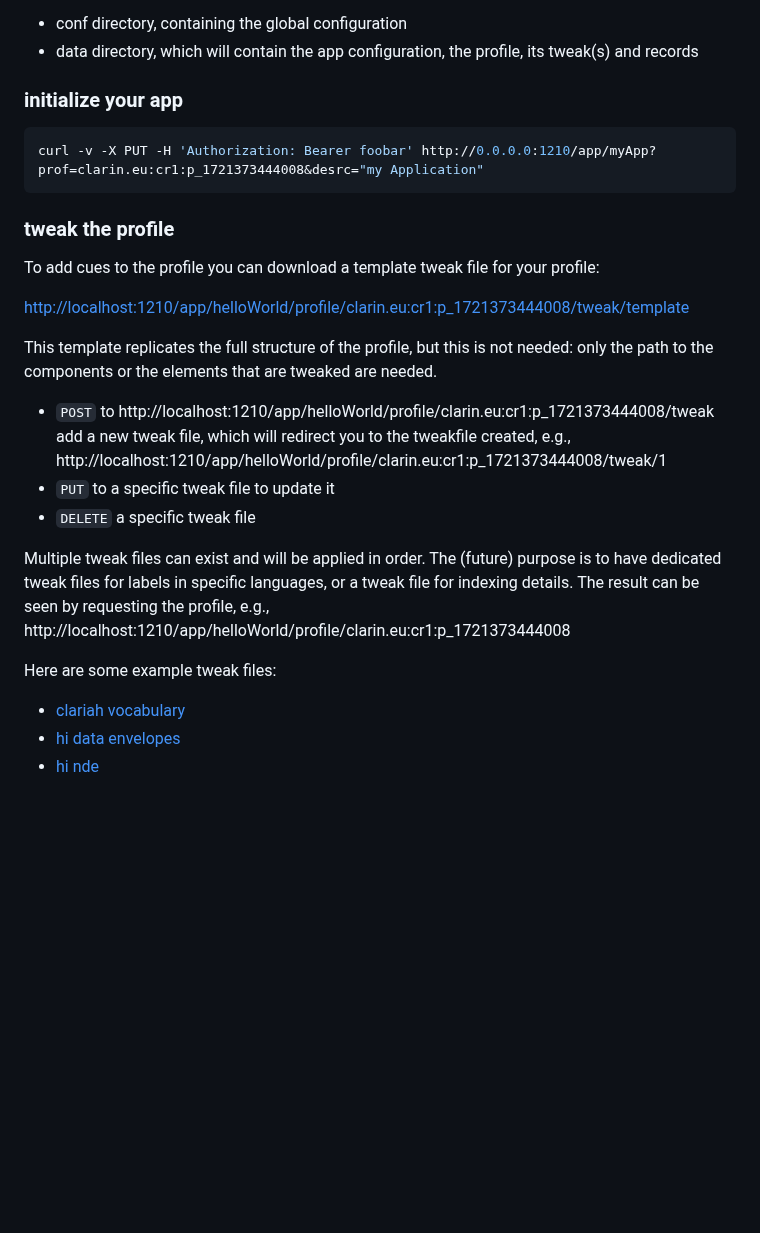
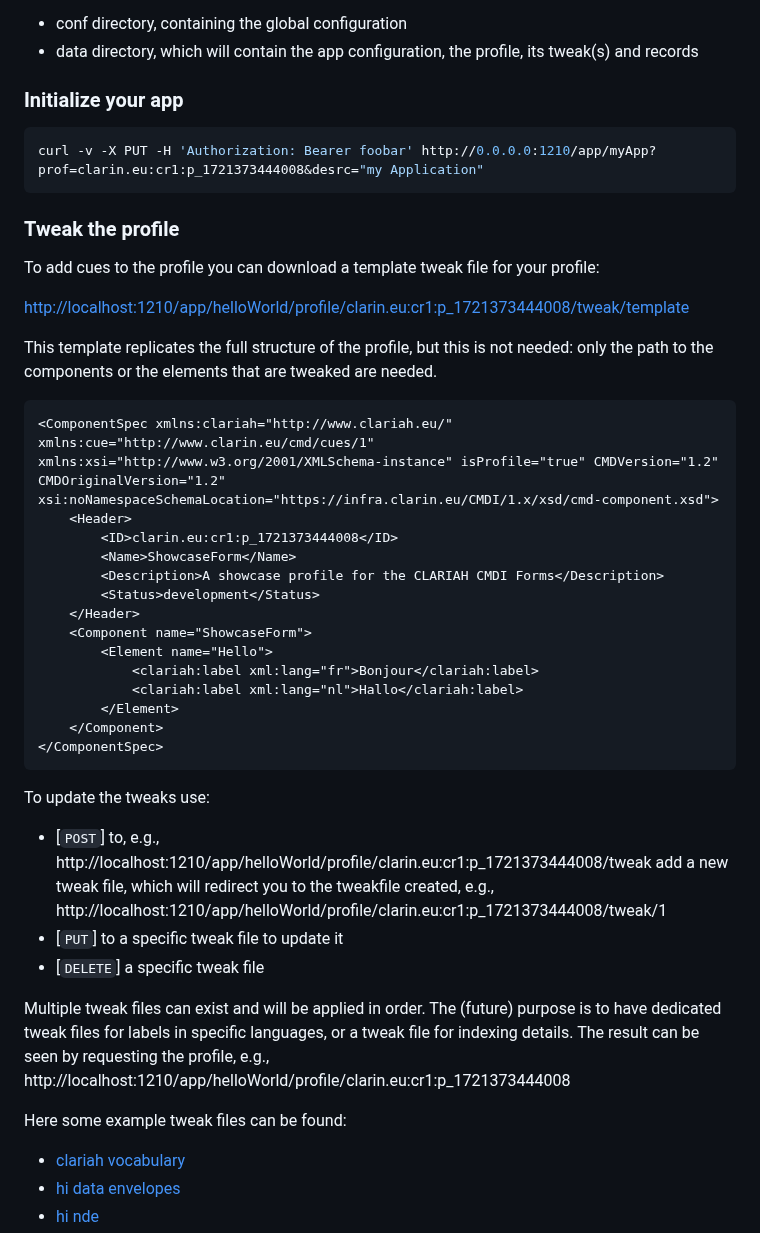
Before and after one commit to knaw-huc/service-huc-editor, a Markdown page: README.md, the part around one of its changes. Drawn GitHub-style; blank space fills up the shorter version.

````diff
--- a/README.md
+++ b/README.md
@@ -59,13 +59,13 @@ This mounts both the local
 - conf directory, containing the global configuration
 - data directory, which will contain the app configuration, the profile, its tweak(s) and records
 
-### initialize your app
+### Initialize your app
 
 ```sh
 curl -v -X PUT -H 'Authorization: Bearer foobar' http://0.0.0.0:1210/app/myApp?prof=clarin.eu:cr1:p_1721373444008&desrc="my Application"
 ```
 
-### tweak the profile
+### Tweak the profile
 
 To add cues to the profile you can download a template tweak file for your profile:
 
@@ -73,13 +73,31 @@ To add cues to the profile you can download a template tweak file for your profi
 
 This template replicates the full structure of the profile, but this is not needed: only the path to the components or the elements that are tweaked are needed.
 
-- ``POST`` to http://localhost:1210/app/helloWorld/profile/clarin.eu:cr1:p_1721373444008/tweak add a new tweak file, which will redirect you to the tweakfile created, e.g., http://localhost:1210/app/helloWorld/profile/clarin.eu:cr1:p_1721373444008/tweak/1
-- ``PUT`` to a specific tweak file to update it
-- ``DELETE`` a specific tweak file
+```xml
+<ComponentSpec xmlns:clariah="http://www.clariah.eu/" xmlns:cue="http://www.clarin.eu/cmd/cues/1" xmlns:xsi="http://www.w3.org/2001/XMLSchema-instance" isProfile="true" CMDVersion="1.2" CMDOriginalVersion="1.2" xsi:noNamespaceSchemaLocation="https://infra.clarin.eu/CMDI/1.x/xsd/cmd-component.xsd">
+    <Header>
+        <ID>clarin.eu:cr1:p_1721373444008</ID>
+        <Name>ShowcaseForm</Name>
+        <Description>A showcase profile for the CLARIAH CMDI Forms</Description>
+        <Status>development</Status>
+    </Header>
+    <Component name="ShowcaseForm">
+        <Element name="Hello">
+            <clariah:label xml:lang="fr">Bonjour</clariah:label>
+            <clariah:label xml:lang="nl">Hallo</clariah:label>
+        </Element>
+    </Component>
+</ComponentSpec>
+```
+
+To update the tweaks use:
+- \[``POST``\] to, e.g., http://localhost:1210/app/helloWorld/profile/clarin.eu:cr1:p_1721373444008/tweak add a new tweak file, which will redirect you to the tweakfile created, e.g., http://localhost:1210/app/helloWorld/profile/clarin.eu:cr1:p_1721373444008/tweak/1
+- \[``PUT``\] to a specific tweak file to update it
+- \[``DELETE``\] a specific tweak file
 
 Multiple tweak files can exist and will be applied in order. The (future) purpose is to have dedicated tweak files for labels in specific languages, or a tweak file for indexing details. The result can be seen by requesting the profile, e.g., http://localhost:1210/app/helloWorld/profile/clarin.eu:cr1:p_1721373444008
 
-Here are some example tweak files:
+Here some example tweak files can be found:
 
 - [clariah vocabulary](https://github.com/CLARIAH/vocab-registry-editor/blob/main/data/apps/vocabs/profiles/clarin.eu%3Acr1%3Ap_1653377925723/tweaks/tweak-1.xml)
 - [hi data envelopes](https://github.com/knaw-huc/hi-data-envelop-editor/blob/main/data/apps/data-envelopes/profiles/clarin.eu%3Acr1%3Ap_1708423613607/tweaks/tweak-1.xml)
````
Also changed, not shown: other parts of README.md (+57 -14 lines).
